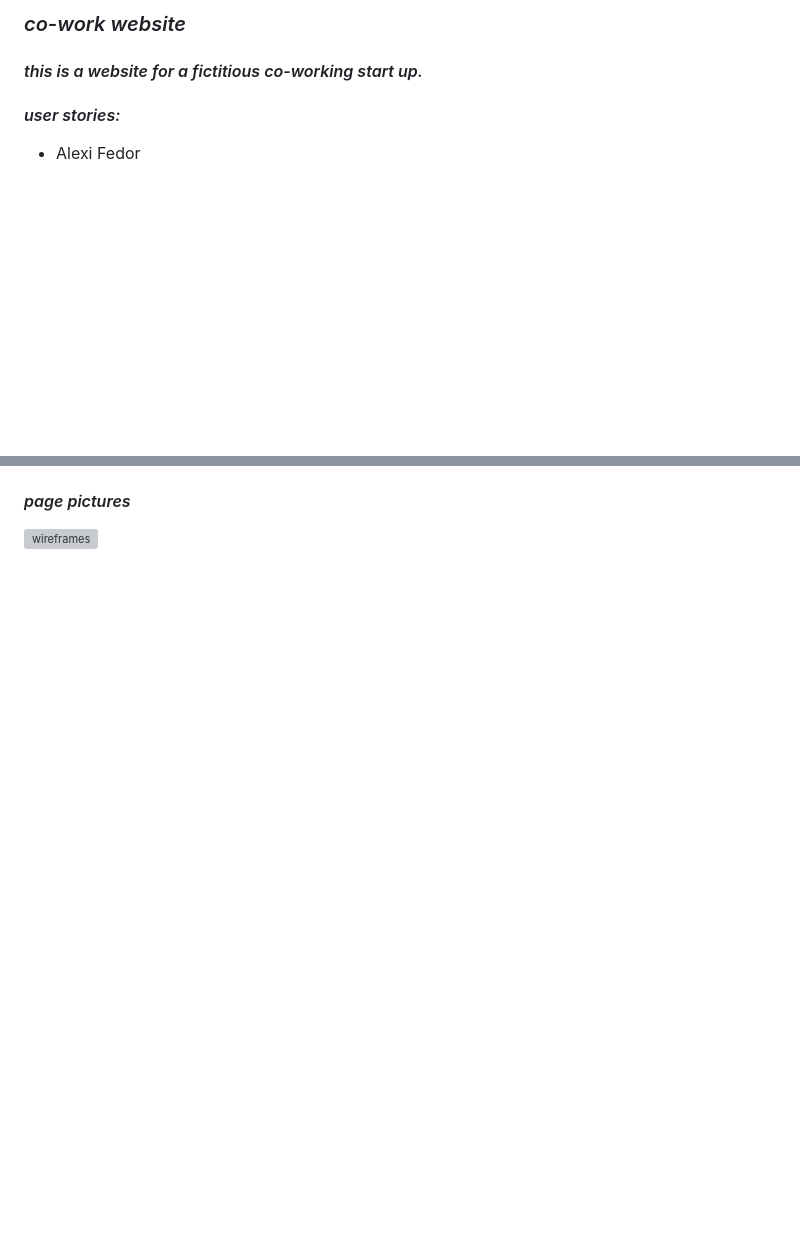
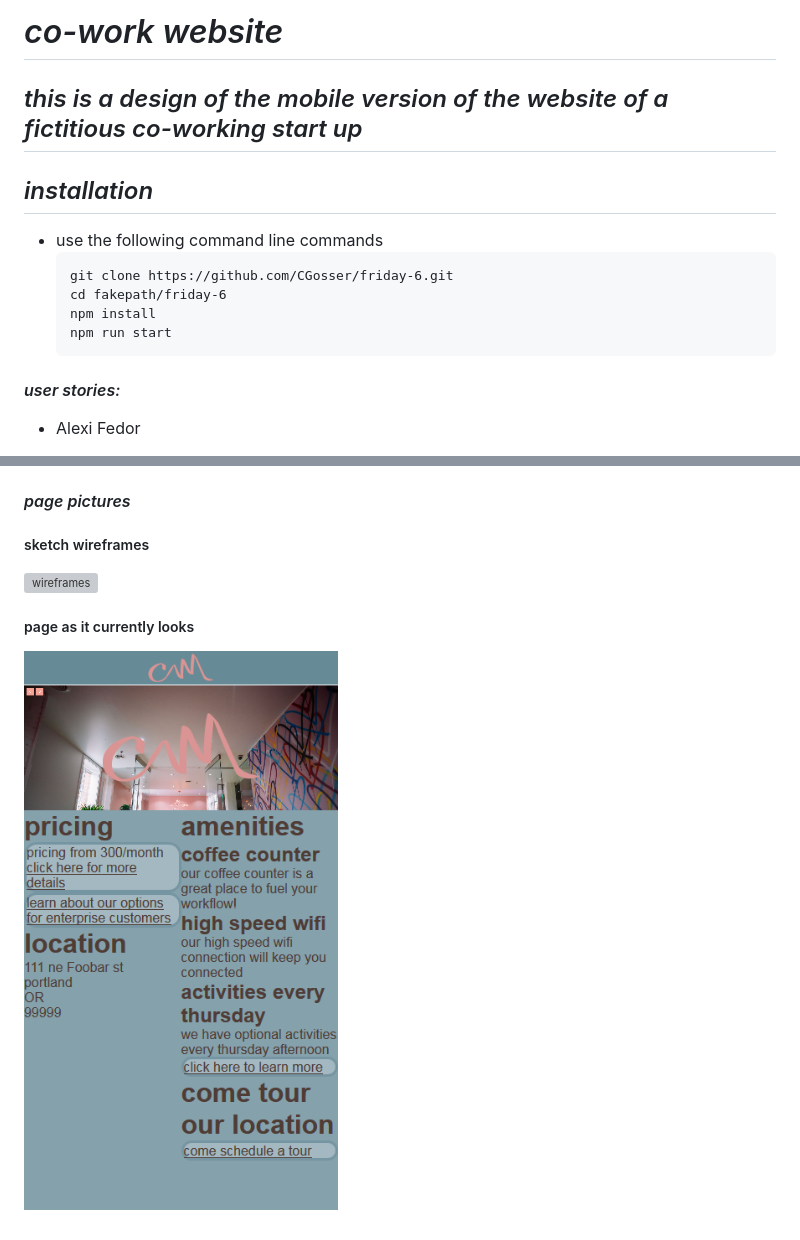
Before and after one commit to CGosser/friday-6, a Markdown page: README.md, 2 parts joined by grey strips. GitHub-like rendering; pictures changed too: src/img/screenshot.png (added); blank space fills up the shorter version; grey boxes are pictures that could not be loaded.

Commit message:
add changes to the readme

````diff
--- a/README.md
+++ b/README.md
@@ -1,6 +1,15 @@
-### _co-work website_
+# _co-work website_
 
-#### _this is a website for a fictitious co-working start up._
+## _this is a design of the mobile version of the website of a fictitious co-working start up_
+
+## _installation_
+* use the following command line commands
+  ```
+  git clone https://github.com/CGosser/friday-6.git
+  cd fakepath/friday-6
+  npm install
+  npm run start
+  ```
 
 #### _user stories:_
 * Alexi Fedor
@@ -40,4 +49,9 @@
 
 
 #### _page pictures_
-![wireframes](img/wireframe.png)
+##### sketch wireframes
+![wireframes](src/img/wireframe.png)
+
+##### page as it currently looks
+
+![screenshot](src/img/screenshot.png)
````
Also changed, not shown: other parts of README.md (+4 -4 lines).
